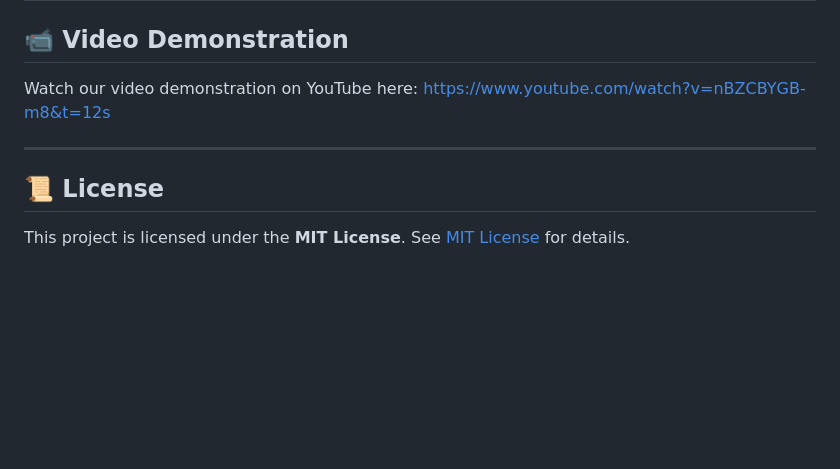
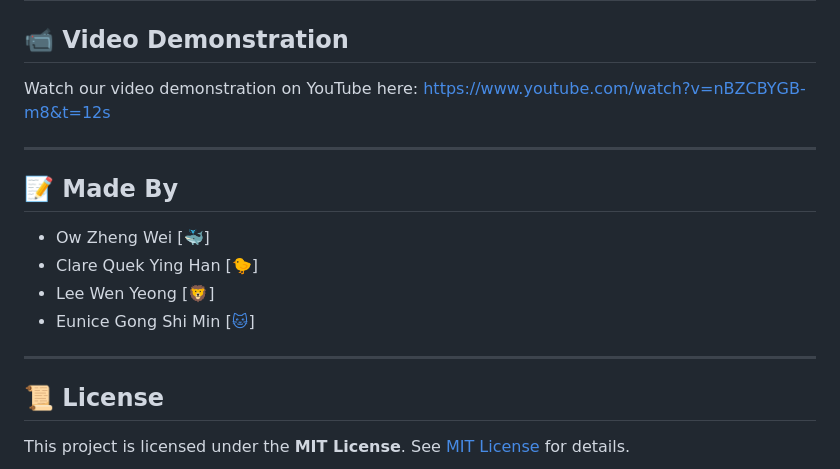
Before and after one commit to zzhengweii/zweckers, a Markdown page: README.md, the part around the change. Rendered like a GitHub page; blank space fills up the shorter version.

```diff
--- a/README.md
+++ b/README.md
@@ -129,6 +129,14 @@ Watch our video demonstration on YouTube here: [https://www.youtube.com/watch?v=
 
 ---
 
+## 📝 Made By
+- Ow Zheng Wei [[🐳](https://github.com/zzhengweii)]
+- Clare Quek Ying Han [[🐤](https://github.com/clarequek)]
+- Lee Wen Yeong [[🦁](https://github.com/harvestingmoon)]
+- Eunice Gong Shi Min [[🐱](https://github.com/Eun18)]
+
+---
+
 ## 📜 License
 This project is licensed under the **MIT License**. See [MIT License](LICENSE) for details.
 
```
